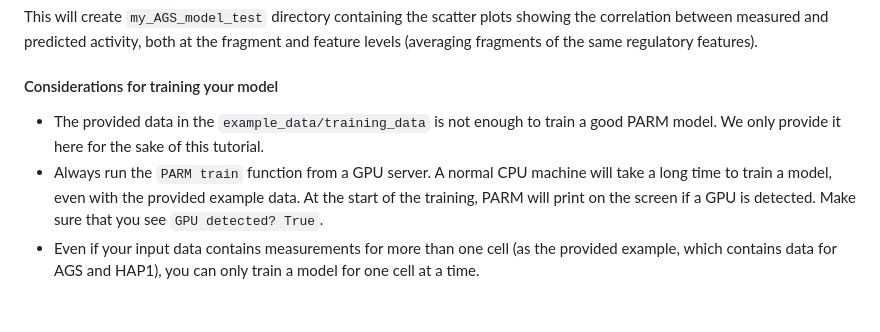
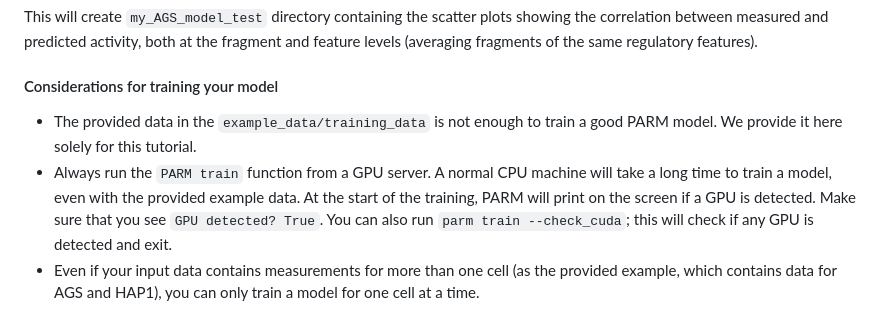
Before and after one commit to vansteensellab/PARM, a Markdown page: README.md, the part around the change. GitHub-like rendering.

```diff
--- a/README.md
+++ b/README.md
@@ -202,6 +202,6 @@ This will create `my_AGS_model_test` directory containing the scatter plots show
 
 #### Considerations for training your model
 
-- The provided data in the `example_data/training_data` is not enough to train a good PARM model. We only provide it here for the sake of this tutorial.
-- Always run the `PARM train` function from a GPU server. A normal CPU machine will take a long time to train a model, even with the provided example data. At the start of the training, PARM will print on the screen if a GPU is detected. Make sure that you see `GPU detected? True`.
+- The provided data in the `example_data/training_data` is not enough to train a good PARM model. We provide it here solely for this tutorial.
+- Always run the `PARM train` function from a GPU server. A normal CPU machine will take a long time to train a model, even with the provided example data. At the start of the training, PARM will print on the screen if a GPU is detected. Make sure that you see `GPU detected? True`. You can also run `parm train --check_cuda`; this will check if any GPU is detected and exit.
 - Even if your input data contains measurements for more than one cell (as the provided example, which contains data for AGS and HAP1), you can only train a model for one cell at a time.
```
